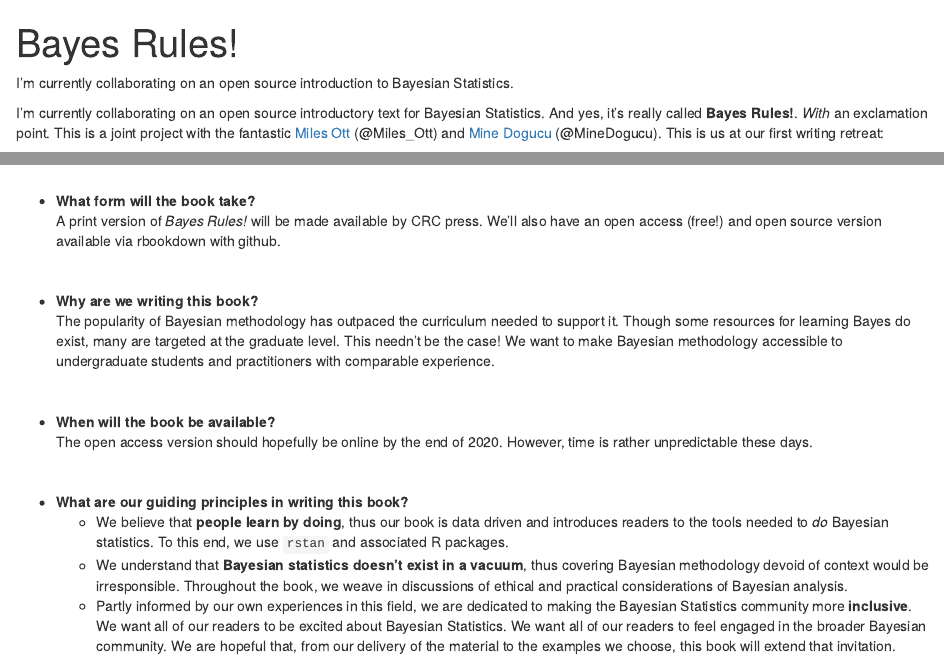
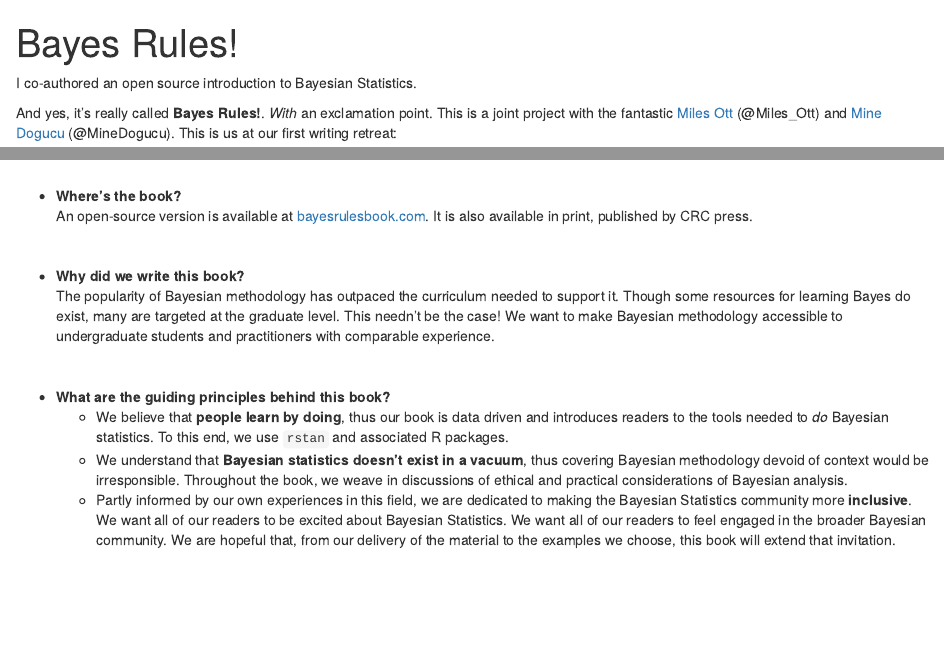
Before and after one commit to ajohns24/ajohns24.github.io, an R Markdown document (portfolio/bayes_rules.Rmd): the page in a window 1100 px wide, from its top, and a second part further down, joined at a grey line. Rendered offline with R 4.5, knitr and Pandoc, with nearby package versions.

Commit message:
Update bayes_rules.Rmd

````diff
--- a/portfolio/bayes_rules.Rmd
+++ b/portfolio/bayes_rules.Rmd
@@ -10,12 +10,12 @@ weight: 2
 knitr::opts_chunk$set(echo = TRUE, warning = FALSE, message = FALSE)
 ```
 
-I'm currently collaborating on an open source introduction to Bayesian Statistics.
+I co-authored an open source introduction to Bayesian Statistics.
 
 <!--more-->
 
 
-I'm currently collaborating on an open source introductory text for Bayesian Statistics.  And yes, it's really called **Bayes Rules!**.  *With* an exclamation point. This is a joint project with the fantastic [Miles Ott](https://milesott.com/) (@Miles_Ott) and [Mine Dogucu](https://mdogucu.ics.uci.edu/) (@MineDogucu).  This is us at our first writing retreat:
+And yes, it's really called **Bayes Rules!**.  *With* an exclamation point. This is a joint project with the fantastic [Miles Ott](https://milesott.com/) (@Miles_Ott) and [Mine Dogucu](https://mdogucu.ics.uci.edu/) (@MineDogucu).  This is us at our first writing retreat:
 
 ![](/portfolio/bayes_rules_files/bayes_band.jpeg)
 
@@ -25,8 +25,8 @@ I'm currently collaborating on an open source introductory text for Bayesian Sta
 
 
 
-- **What form will the book take?**
-    A print version of *Bayes Rules!* will be made available by CRC press.  We'll also have an open access (free!) and open source version available via rbookdown with github.
+- **Where's the book?**
+    An open-source version is available at [bayesrulesbook.com](bayesrulesbook.com). It is also available in print, published by CRC press.
 
 
 \
@@ -34,16 +34,8 @@ I'm currently collaborating on an open source introductory text for Bayesian Sta
 
 
 
-- **Why are we writing this book?**
+- **Why did we write this book?**
     The popularity of Bayesian methodology has outpaced the curriculum needed to support it. Though some resources for learning Bayes do exist, many are targeted at the graduate level. This needn't be the case!  We want to make Bayesian methodology accessible to undergraduate students and practitioners with comparable experience.
-
-
-\
-
-
-
-- **When will the book be available?**
-    The open access version should hopefully be online by the end of 2020.  However, time is rather unpredictable these days.
 
 
 
@@ -51,7 +43,7 @@ I'm currently collaborating on an open source introductory text for Bayesian Sta
 \
 
 
-- **What are our guiding principles in writing this book?**
+- **What are the guiding principles behind this book?**
     - We believe that **people learn by doing**, thus our book is data driven and introduces readers to the tools needed to *do* Bayesian statistics. To this end, we use `rstan` and associated R packages.
     - We understand that **Bayesian statistics doesn't exist in a vacuum**, thus covering Bayesian methodology devoid of context would be irresponsible. Throughout the book, we weave in discussions of ethical and practical considerations of Bayesian analysis.
     - Partly informed by our own experiences in this field, we are dedicated to making the Bayesian Statistics community more **inclusive**.  We want all of our readers to be excited about Bayesian Statistics.  We want all of our readers to feel engaged in the broader Bayesian community.  We are hopeful that, from our delivery of the material to the examples we choose, this book will extend that invitation.
````
